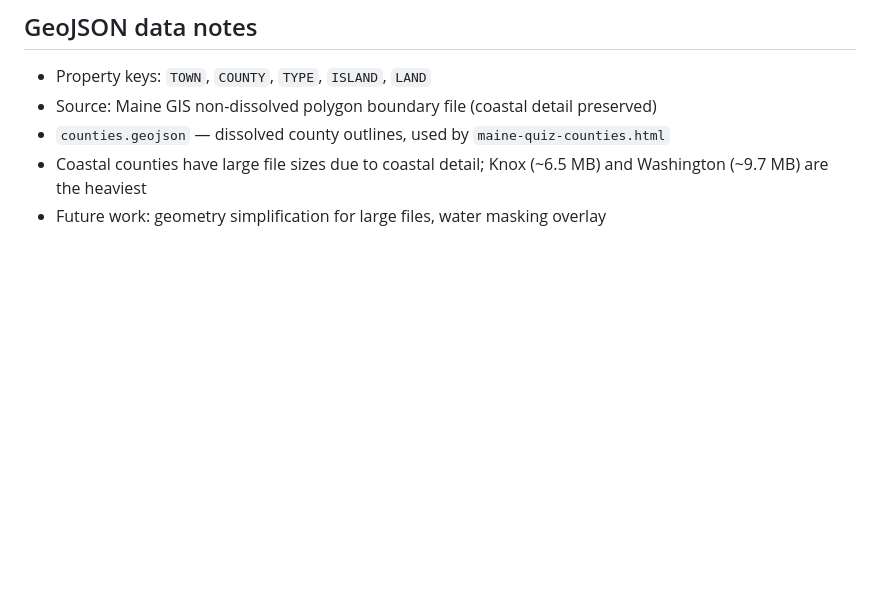
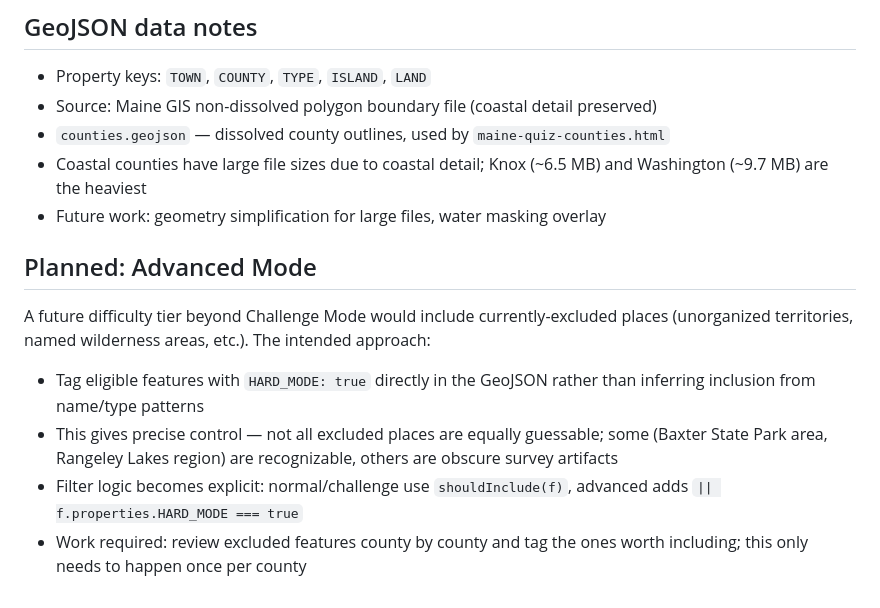
Before and after one commit to iamtfc/maine-town-quiz, a Markdown page: CLAUDE.md, the part around the change. Drawn GitHub-style; blank space fills up the shorter version.

Commit message:
Document planned Advanced Mode in CLAUDE.md
Co-Authored-By: Claude Sonnet 4.6 <noreply@anthropic.com>

```diff
--- a/CLAUDE.md
+++ b/CLAUDE.md
@@ -74,3 +74,12 @@ Game records: `{ ts: Date.now(), answers: [{ town, correct }] }`. Old records (f
 - `counties.geojson` — dissolved county outlines, used by `maine-quiz-counties.html`
 - Coastal counties have large file sizes due to coastal detail; Knox (~6.5 MB) and Washington (~9.7 MB) are the heaviest
 - Future work: geometry simplification for large files, water masking overlay
+
+## Planned: Advanced Mode
+
+A future difficulty tier beyond Challenge Mode would include currently-excluded places (unorganized territories, named wilderness areas, etc.). The intended approach:
+
+- Tag eligible features with `HARD_MODE: true` directly in the GeoJSON rather than inferring inclusion from name/type patterns
+- This gives precise control — not all excluded places are equally guessable; some (Baxter State Park area, Rangeley Lakes region) are recognizable, others are obscure survey artifacts
+- Filter logic becomes explicit: normal/challenge use `shouldInclude(f)`, advanced adds `|| f.properties.HARD_MODE === true`
+- Work required: review excluded features county by county and tag the ones worth including; this only needs to happen once per county
```
